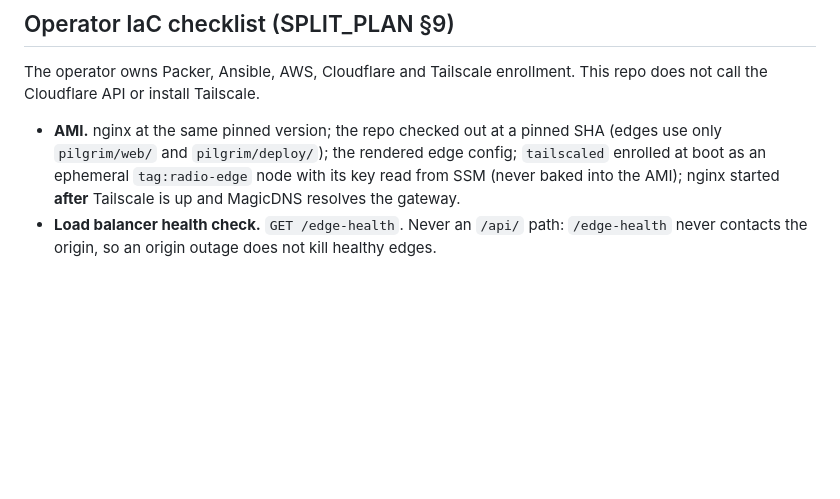
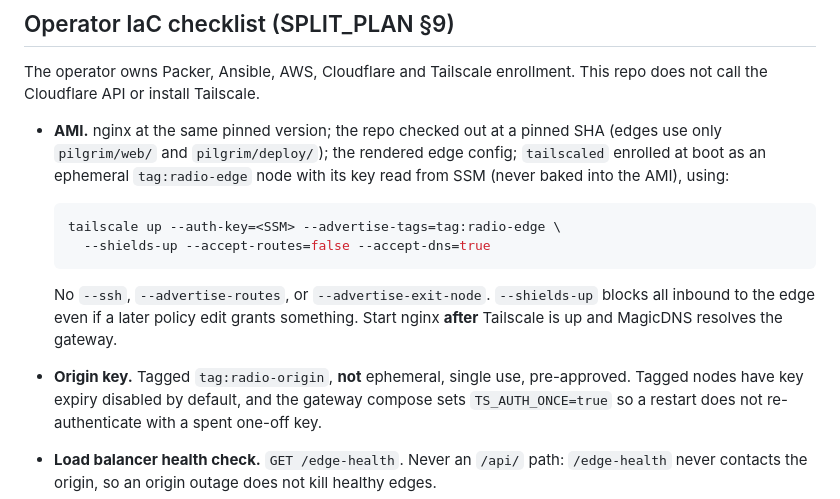
Before and after one commit to herter4171/pilgrim-dot-farm, a Markdown page: pilgrim/deploy/README.md, the part around the change. GitHub-like rendering; blank space fills up the shorter version.

````diff
--- a/pilgrim/deploy/README.md
+++ b/pilgrim/deploy/README.md
@@ -149,8 +149,20 @@ This repo does not call the Cloudflare API or install Tailscale.
 - **AMI.** nginx at the same pinned version; the repo checked out at a pinned
   SHA (edges use only `pilgrim/web/` and `pilgrim/deploy/`); the rendered edge
   config; `tailscaled` enrolled at boot as an ephemeral `tag:radio-edge` node
-  with its key read from SSM (never baked into the AMI); nginx started
-  **after** Tailscale is up and MagicDNS resolves the gateway.
+  with its key read from SSM (never baked into the AMI), using:
+
+  ```sh
+  tailscale up --auth-key=<SSM> --advertise-tags=tag:radio-edge \
+    --shields-up --accept-routes=false --accept-dns=true
+  ```
+
+  No `--ssh`, `--advertise-routes`, or `--advertise-exit-node`. `--shields-up`
+  blocks all inbound to the edge even if a later policy edit grants something.
+  Start nginx **after** Tailscale is up and MagicDNS resolves the gateway.
+- **Origin key.** Tagged `tag:radio-origin`, **not** ephemeral, single use,
+  pre-approved. Tagged nodes have key expiry disabled by default, and the
+  gateway compose sets `TS_AUTH_ONCE=true` so a restart does not
+  re-authenticate with a spent one-off key.
 - **Load balancer health check.** `GET /edge-health`. Never an `/api/` path:
   `/edge-health` never contacts the origin, so an origin outage does not kill
   healthy edges.
````
Also changed, not shown: pilgrim/deploy/RUNBOOK.md (+16 -1 lines).
